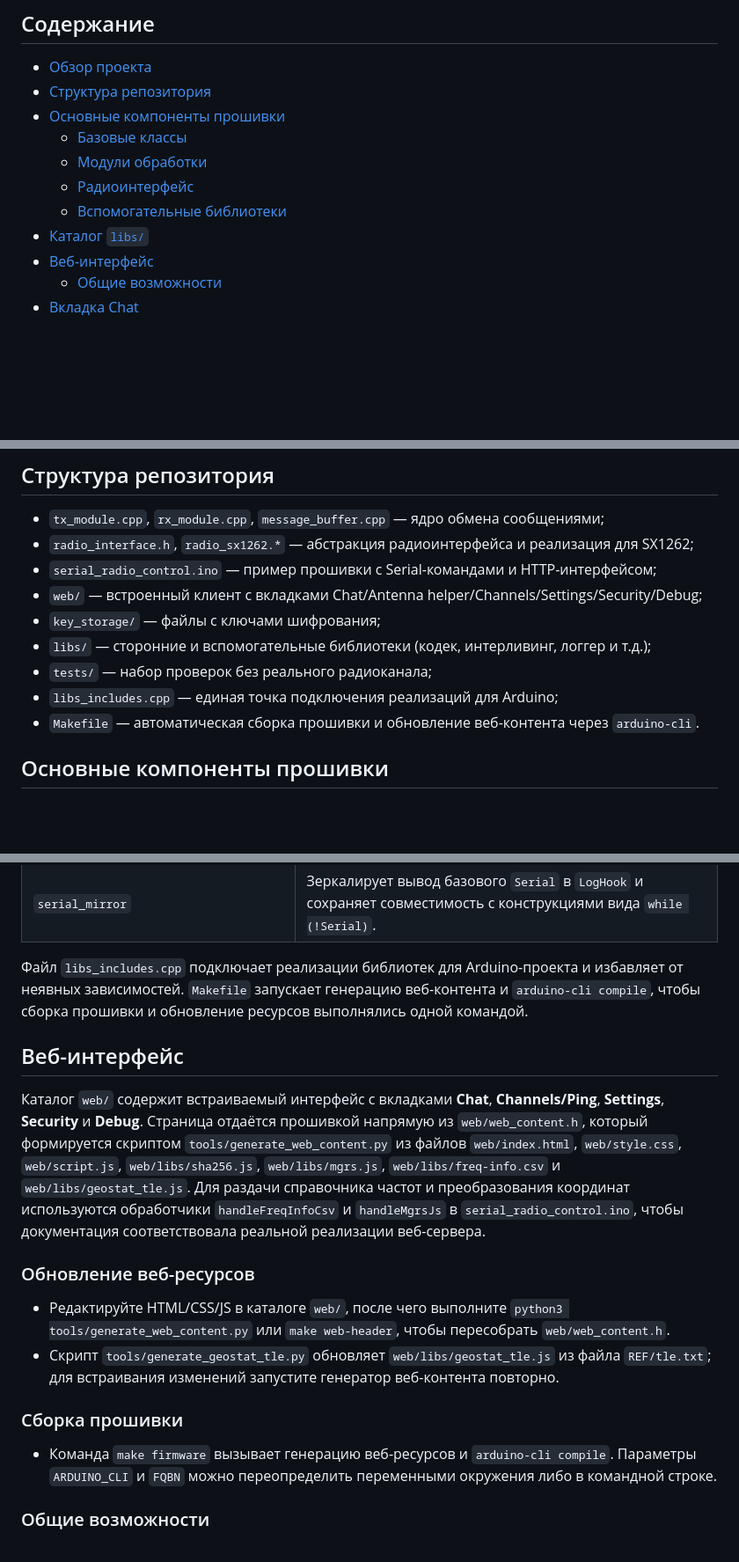
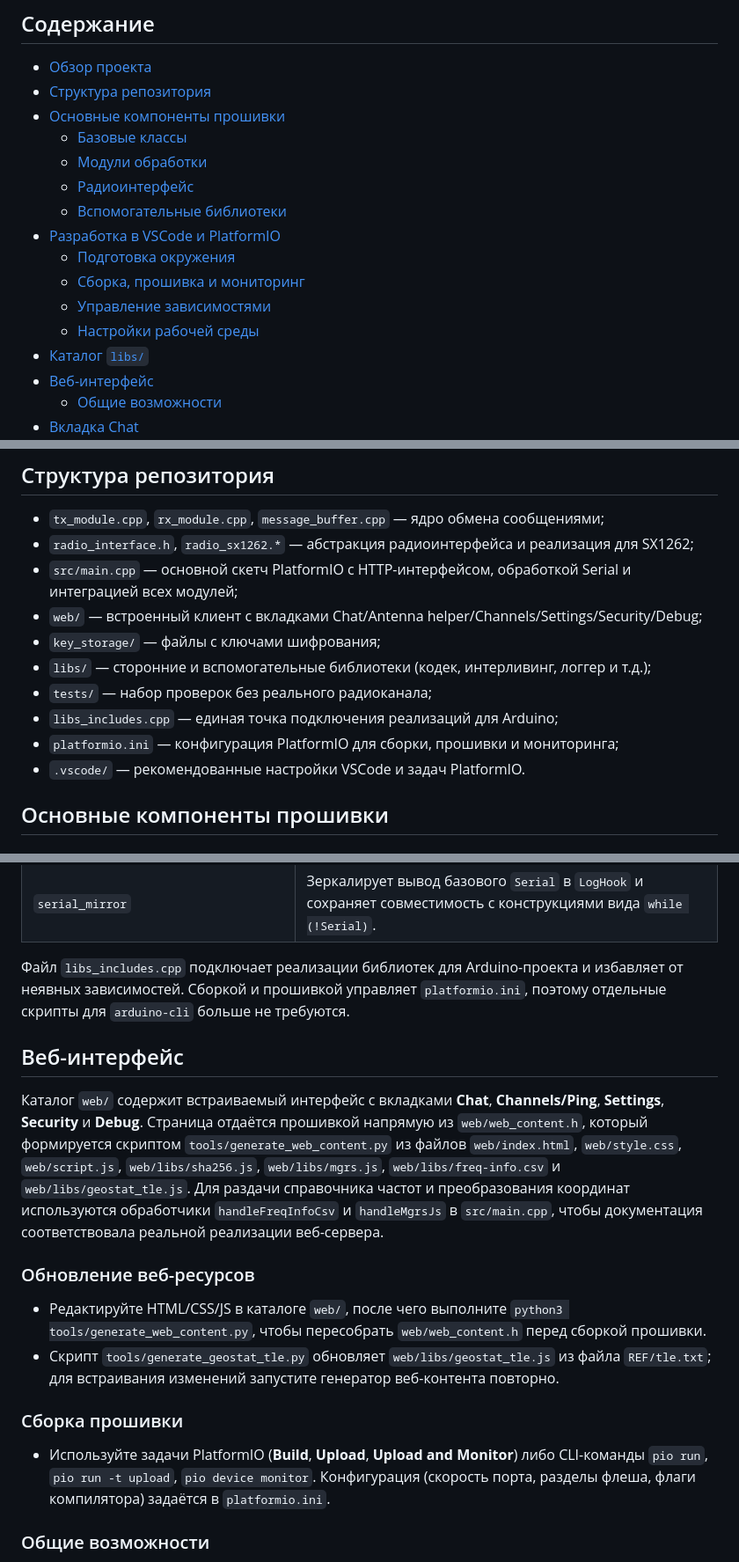
Before and after one commit to anastas93/satprjct, a Markdown page: README.md, 3 parts joined by grey strips. Shown at 88% size. Drawn GitHub-style; blank space fills up the shorter version.

```diff
--- a/README.md
+++ b/README.md
@@ -12,6 +12,11 @@
   - [Модули обработки](#модули-обработки)
   - [Радиоинтерфейс](#радиоинтерфейс)
   - [Вспомогательные библиотеки](#вспомогательные-библиотеки)
+- [Разработка в VSCode и PlatformIO](#разработка-в-vscode-и-platformio)
+  - [Подготовка окружения](#подготовка-окружения)
+  - [Сборка, прошивка и мониторинг](#сборка-прошивка-и-мониторинг)
+  - [Управление зависимостями](#управление-зависимостями)
+  - [Настройки рабочей среды](#настройки-рабочей-среды)
 - [Каталог `libs/`](#каталог-libs)
 - [Веб-интерфейс](#веб-интерфейс)
   - [Общие возможности](#общие-возможности)
@@ -70,13 +76,14 @@
 ## Структура репозитория
 - `tx_module.cpp`, `rx_module.cpp`, `message_buffer.cpp` — ядро обмена сообщениями;
 - `radio_interface.h`, `radio_sx1262.*` — абстракция радиоинтерфейса и реализация для SX1262;
-- `serial_radio_control.ino` — пример прошивки с Serial-командами и HTTP-интерфейсом;
+- `src/main.cpp` — основной скетч PlatformIO с HTTP-интерфейсом, обработкой Serial и интеграцией всех модулей;
 - `web/` — встроенный клиент с вкладками Chat/Antenna helper/Channels/Settings/Security/Debug;
 - `key_storage/` — файлы с ключами шифрования;
 - `libs/` — сторонние и вспомогательные библиотеки (кодек, интерливинг, логгер и т.д.);
 - `tests/` — набор проверок без реального радиоканала;
 - `libs_includes.cpp` — единая точка подключения реализаций для Arduino;
-- `Makefile` — автоматическая сборка прошивки и обновление веб-контента через `arduino-cli`.
+- `platformio.ini` — конфигурация PlatformIO для сборки, прошивки и мониторинга;
+- `.vscode/` — рекомендованные настройки VSCode и задач PlatformIO.
 
 ## Основные компоненты прошивки
 
@@ -141,8 +190,8 @@
 | `serial_mirror` | Зеркалирует вывод базового `Serial` в `LogHook` и сохраняет совместимость с конструкциями вида `while (!Serial)`. |
 
 Файл `libs_includes.cpp` подключает реализации библиотек для Arduino-проекта и избавляет от
-неявных зависимостей. `Makefile` запускает генерацию веб-контента и `arduino-cli compile`, чтобы
-сборка прошивки и обновление ресурсов выполнялись одной командой.
+неявных зависимостей. Сборкой и прошивкой управляет `platformio.ini`, поэтому отдельные скрипты
+для `arduino-cli` больше не требуются.
 
 ## Веб-интерфейс
 Каталог `web/` содержит встраиваемый интерфейс с вкладками **Chat**, **Channels/Ping**, **Settings**,
@@ -151,18 +200,19 @@
 `web/script.js`, `web/libs/sha256.js`, `web/libs/mgrs.js`, `web/libs/freq-info.csv` и
 `web/libs/geostat_tle.js`.
 Для раздачи справочника частот и преобразования координат используются обработчики
-`handleFreqInfoCsv` и `handleMgrsJs` в `serial_radio_control.ino`, чтобы документация соответствовала
+`handleFreqInfoCsv` и `handleMgrsJs` в `src/main.cpp`, чтобы документация соответствовала
 реальной реализации веб-сервера.
 
 ### Обновление веб-ресурсов
-- Редактируйте HTML/CSS/JS в каталоге `web/`, после чего выполните `python3 tools/generate_web_content.py`
-  или `make web-header`, чтобы пересобрать `web/web_content.h`.
+- Редактируйте HTML/CSS/JS в каталоге `web/`, после чего выполните `python3 tools/generate_web_content.py`,
+  чтобы пересобрать `web/web_content.h` перед сборкой прошивки.
 - Скрипт `tools/generate_geostat_tle.py` обновляет `web/libs/geostat_tle.js` из файла `REF/tle.txt`; для
   встраивания изменений запустите генератор веб-контента повторно.
 
 ### Сборка прошивки
-- Команда `make firmware` вызывает генерацию веб-ресурсов и `arduino-cli compile`. Параметры `ARDUINO_CLI`
-  и `FQBN` можно переопределить переменными окружения либо в командной строке.
+- Используйте задачи PlatformIO (**Build**, **Upload**, **Upload and Monitor**) либо CLI-команды `pio run`,
+  `pio run -t upload`, `pio device monitor`. Конфигурация (скорость порта, разделы флеша, флаги компилятора)
+  задаётся в `platformio.ini`.
 
 ### Общие возможности
 - Единый адаптивный дизайн с навигацией, раскрывающейся поверх контента на мобильных устройствах.
```
Also changed, not shown: other parts of README.md (+46 -3 lines).
